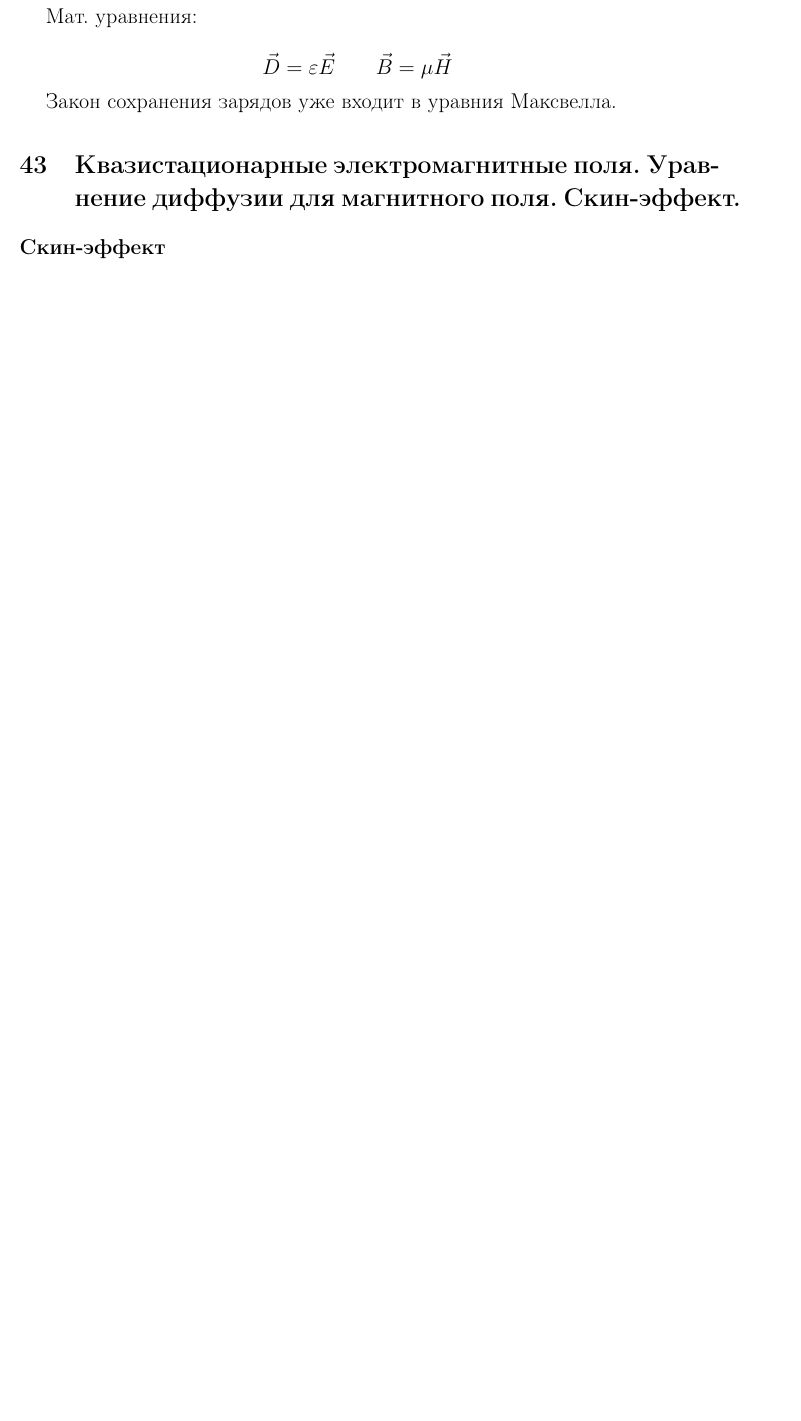
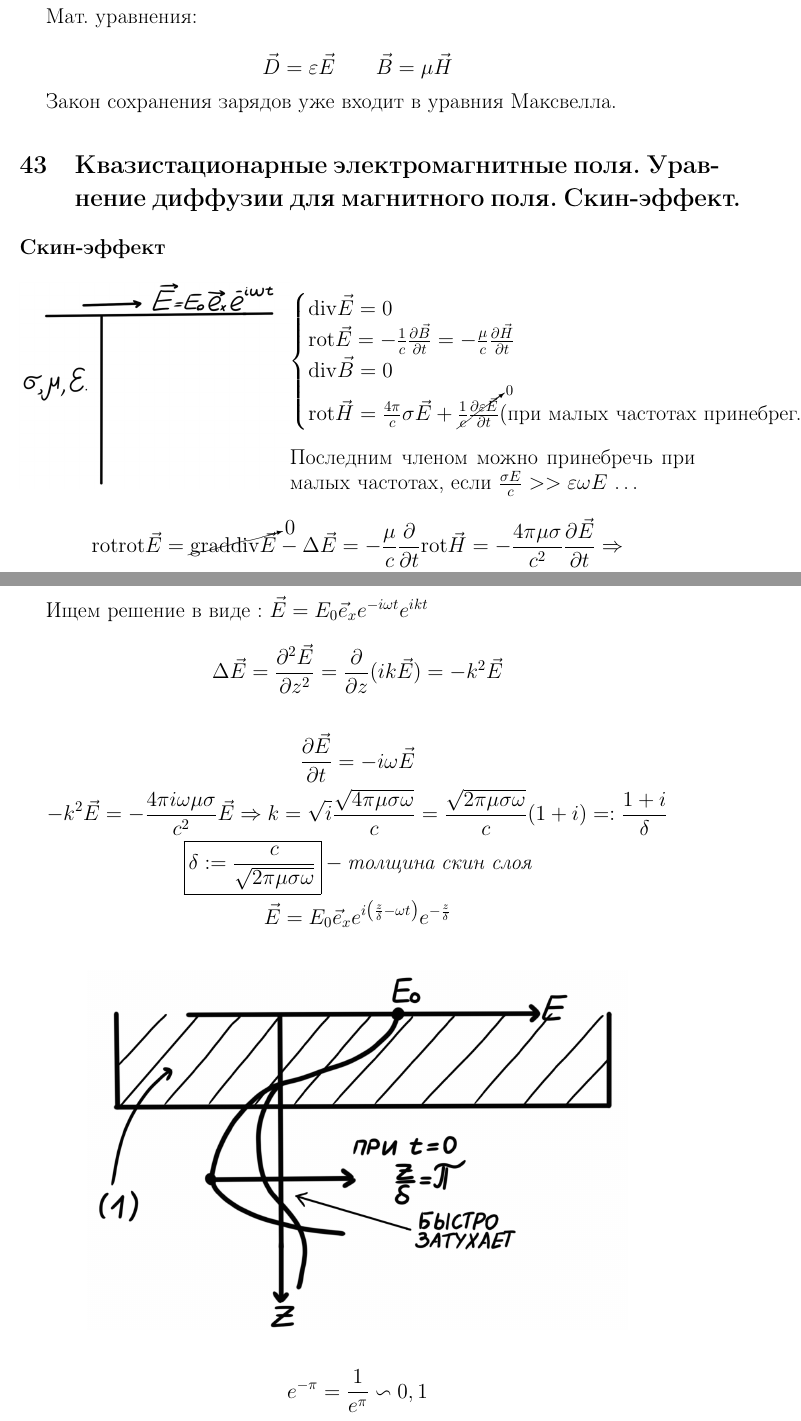
Before and after one commit to vladnail/Electricity-and-Magnetism-exam, a LaTeX document (Answers_Questions.tex, which reads section/section_43.tex): part of page 75 of 75 before the commit and two parts of pages 75 and 76 of 77 after it, the two joined at a grey line, cut so that both start at the same text, the shorter picture padded with empty space. Compiled offline with pdfLaTeX.

Commit message:
44 жди

```diff
--- a/section/section_43.tex
+++ b/section/section_43.tex
@@ -2,3 +2,42 @@
 магнитного поля. Скин-эффект.}
 
 \subsection*{Скин-эффект}
+
+\begin{minipage}[c]{0.4\textwidth} % Левая часть: изображение
+    \includegraphics[width=\textwidth]{im/90.png}% Ваше изображение
+\end{minipage}%
+\hfill
+\begin{minipage}[c]{0.6\textwidth} % Правая часть: текст
+   \[
+    \begin{cases}
+        \mathrm{div}\vec{E}=0 \\
+         \mathrm{rot}\vec{E}=-\frac{1}{c}\frac{\partial \vec{B}}{\partial t}=-\frac{\mu}{c} \frac{\partial \vec{H}}{\partial t} \\
+         \mathrm{div}\vec{B}=0 \\
+         \mathrm{rot}\vec{H}=\frac{4\pi}{c}\sigma\vec{E}+\cancelto{0}{\frac{1}{c}\frac{\partial\varepsilon\vec{E}}{\partial t}  }(\text{при малых частотах принебрег.})
+    \end{cases}
+    \]
+    Последним членом можно принебречь при малых частотах, если \( \frac{\sigma E}{c}>>\varepsilon\omega E  \) \dots
+\end{minipage}
+
+\begin{gather*}
+    \mathrm{rot}\mathrm{rot}\vec{E}=\cancelto{0}{\mathrm{grad}\mathrm{div}\vec{E} }-\Delta\vec{E} =-\frac{\mu}{c}\frac{\partial}{\partial t}\mathrm{rot}\vec{H}=-\frac{4\pi\mu\sigma}{c^2} \frac{\partial\vec{E}}{\partial t}\Rightarrow \\
+    \Rightarrow \Delta\vec{E}=\frac {4\pi\mu\sigma} {c^2} \frac{\partial \vec{E}}{\partial t}
+\end{gather*}
+
+Ищем решение в виде : \( \vec{E}=E_0\vec{e}_x e^{-i\omega t}e^{ikt}   \)
+
+\[
+\Delta\vec{E}=\frac{\partial^2 \vec{E}}{\partial z^2} =\frac{\partial}{\partial z} (ik\vec{E})=-k^2 \vec{E}
+\]
+
+\begin{gather*}
+    \frac{\partial\vec{E}}{\partial t}=-i\omega\vec{E} \\
+    -k^2\vec{E}=-\frac{4\pi i\omega\mu\sigma}{c^2}\vec{E}\Rightarrow k=\sqrt{i} \frac{\sqrt{4\pi\mu\sigma\omega}}{c} =\frac{\sqrt{2\pi\mu\sigma\omega}}{c}(1+i)=: \frac{1+i}{\delta}  \\
+    \boxed{\delta:=\frac{c}{\sqrt{2\pi\mu\sigma\omega}} }-\textit{толщина скин слоя} \\
+    \vec{E}=E_0\vec{e}_x e^{i\left( \frac{z}{\delta}-\omega t \right) }e^{-\frac{z}{\delta} }
+\end{gather*}
+
+\imc[0.8\textwidth]{91.png}
+
+\[
+e^{-\pi}=\frac{1}{e^{\pi} }\backsim 0,1
@@ -4,0 +68,3 @@
+    \underset{\mathbb{V}}{\iiint} \frac{\partial n}{\partial t} dV=-\underset{\mathbb{V}}{\iiint}\mathrm{div}\vec{j}_n \, dV \Rightarrow \frac{\partial n}{\partial t}+\mathrm{div}\vec{j}_n=0, \\
+    \frac{\partial n}{\partial t} + \nabla \cdot (-D \nabla n) = 0 \Rightarrow \boxed{\frac{\partial n}{\partial t} = D \Delta n}.
+\end{gather*}
```
Also changed, not shown: Answers_Questions.tex (+2 -0 lines), section/section_44.tex (added, +15 -0 lines), im/90.png (added), im/91.png (added), im/92.png (added), im/93.png (added), section/section_43.tex (24 more changed lines).
